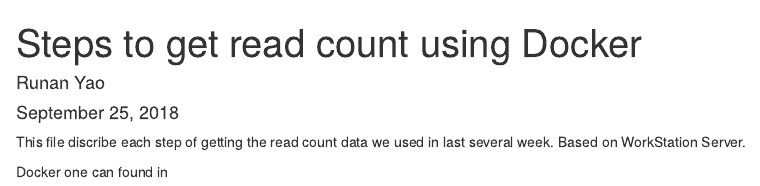
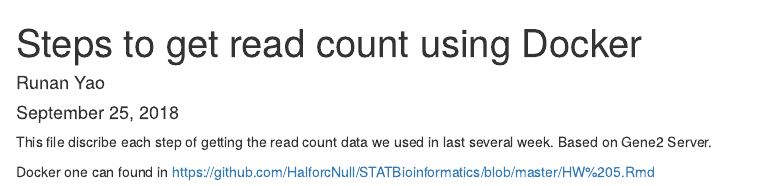
Before and after one commit to HalforcNull/STATBioinformatics, an R Markdown document (HW 5_Docker version.Rmd): the page in a window 1100 px wide, from its top. Rendered offline with R 4.5, knitr and Pandoc, with nearby package versions.

Commit message:
add link to refer each other

```diff
--- a/HW 5_Docker version.Rmd
+++ b/HW 5_Docker version.Rmd
@@ -6,6 +6,6 @@ output: html_document
 ---
 
 This file discribe each step of getting the read count data we used in last several week.
-Based on WorkStation Server.
+Based on Gene2 Server.
 
-Docker one can found in
+Docker one can found in https://github.com/HalforcNull/STATBioinformatics/blob/master/HW%205.Rmd
```
Also changed, not shown: HW 5.Rmd (+3 -0 lines).
